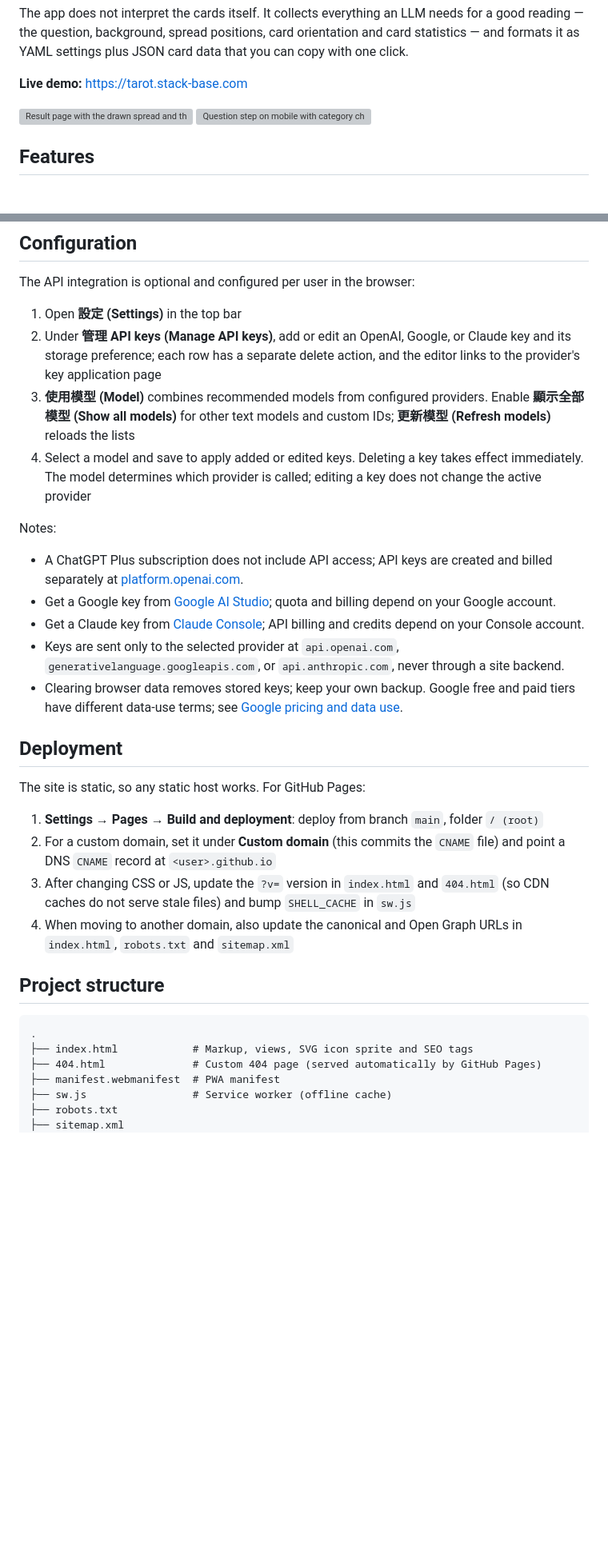
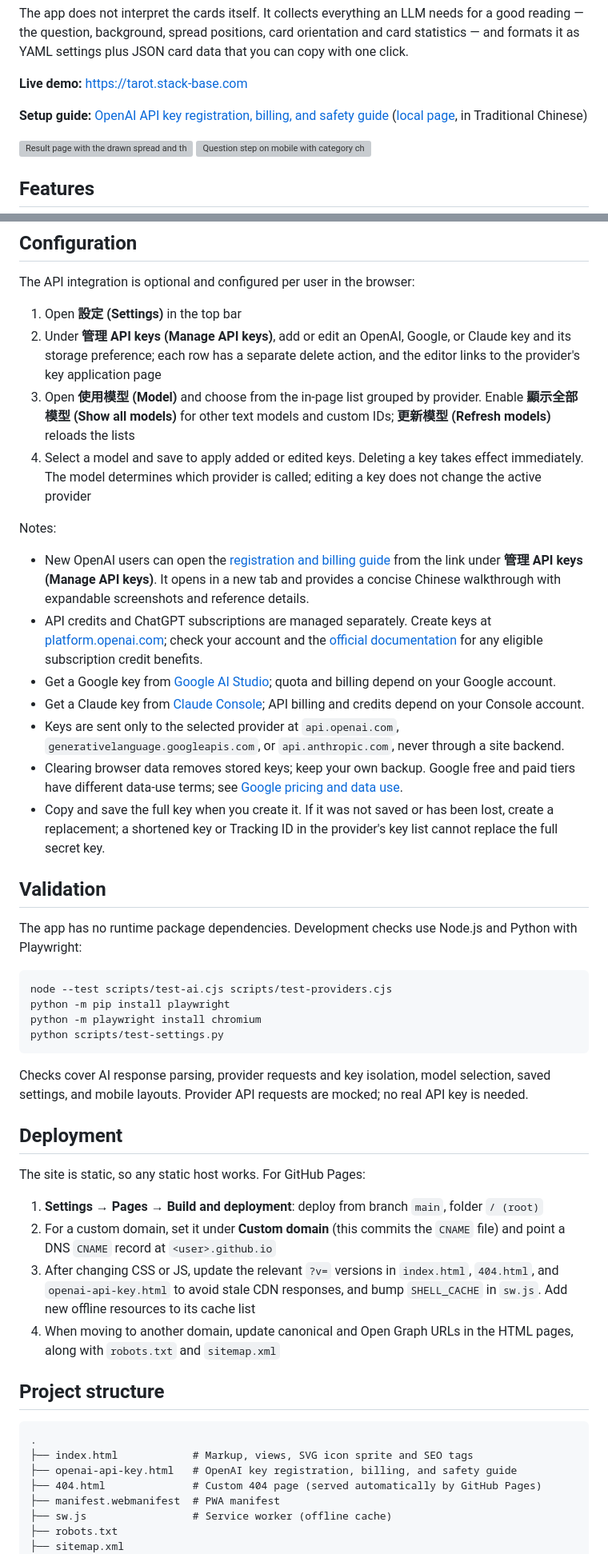
Before and after one commit to bruce-yang-422/tarot-prompt, a Markdown page: README.en.md, 2 parts joined by grey strips. Shown at 80% size. Rendered like a GitHub page; blank space fills up the shorter version; grey boxes are pictures that could not be loaded.

````diff
--- a/README.en.md
+++ b/README.en.md
@@ -16,6 +16,8 @@ A tarot draw tool that turns your question, spread and cards into a structured r
 The app does not interpret the cards itself. It collects everything an LLM needs for a good reading — the question, background, spread positions, card orientation and card statistics — and formats it as YAML settings plus JSON card data that you can copy with one click.
 
 **Live demo:** <https://tarot.stack-base.com>
+
+**Setup guide:** [OpenAI API key registration, billing, and safety guide](https://tarot.stack-base.com/openai-api-key.html) ([local page](openai-api-key.html), in Traditional Chinese)
 
 <p>
   <img src="docs/screenshots/desktop-result.jpg" alt="Result page with the drawn spread and the generated prompt" width="640">
@@ -76,16 +80,31 @@ The API integration is optional and configured per user in the browser:
 
 1. Open **設定 (Settings)** in the top bar
 2. Under **管理 API keys (Manage API keys)**, add or edit an OpenAI, Google, or Claude key and its storage preference; each row has a separate delete action, and the editor links to the provider's key application page
-3. **使用模型 (Model)** combines recommended models from configured providers. Enable **顯示全部模型 (Show all models)** for other text models and custom IDs; **更新模型 (Refresh models)** reloads the lists
+3. Open **使用模型 (Model)** and choose from the in-page list grouped by provider. Enable **顯示全部模型 (Show all models)** for other text models and custom IDs; **更新模型 (Refresh models)** reloads the lists
 4. Select a model and save to apply added or edited keys. Deleting a key takes effect immediately. The model determines which provider is called; editing a key does not change the active provider
 
 Notes:
 
-- A ChatGPT Plus subscription does not include API access; API keys are created and billed separately at [platform.openai.com](https://platform.openai.com).
+- New OpenAI users can open the [registration and billing guide](openai-api-key.html) from the link under **管理 API keys (Manage API keys)**. It opens in a new tab and provides a concise Chinese walkthrough with expandable screenshots and reference details.
+- API credits and ChatGPT subscriptions are managed separately. Create keys at [platform.openai.com](https://platform.openai.com); check your account and the [official documentation](https://developers.openai.com/api/docs/guides/chatgpt-api-credits) for any eligible subscription credit benefits.
 - Get a Google key from [Google AI Studio](https://aistudio.google.com/apikey); quota and billing depend on your Google account.
 - Get a Claude key from [Claude Console](https://platform.claude.com/settings/keys); API billing and credits depend on your Console account.
 - Keys are sent only to the selected provider at `api.openai.com`, `generativelanguage.googleapis.com`, or `api.anthropic.com`, never through a site backend.
 - Clearing browser data removes stored keys; keep your own backup. Google free and paid tiers have different data-use terms; see [Google pricing and data use](https://ai.google.dev/gemini-api/docs/pricing).
+- Copy and save the full key when you create it. If it was not saved or has been lost, create a replacement; a shortened key or Tracking ID in the provider's key list cannot replace the full secret key.
+
+## Validation
+
+The app has no runtime package dependencies. Development checks use Node.js and Python with Playwright:
+
+```bash
+node --test scripts/test-ai.cjs scripts/test-providers.cjs
+python -m pip install playwright
+python -m playwright install chromium
+python scripts/test-settings.py
+```
+
+Checks cover AI response parsing, provider requests and key isolation, model selection, saved settings, and mobile layouts. Provider API requests are mocked; no real API key is needed.
 
 ## Deployment
 
@@ -93,14 +112,15 @@ The site is static, so any static host works. For GitHub Pages:
 
 1. **Settings → Pages → Build and deployment**: deploy from branch `main`, folder `/ (root)`
 2. For a custom domain, set it under **Custom domain** (this commits the `CNAME` file) and point a DNS `CNAME` record at `<user>.github.io`
-3. After changing CSS or JS, update the `?v=` version in `index.html` and `404.html` (so CDN caches do not serve stale files) and bump `SHELL_CACHE` in `sw.js`
-4. When moving to another domain, also update the canonical and Open Graph URLs in `index.html`, `robots.txt` and `sitemap.xml`
+3. After changing CSS or JS, update the relevant `?v=` versions in `index.html`, `404.html`, and `openai-api-key.html` to avoid stale CDN responses, and bump `SHELL_CACHE` in `sw.js`. Add new offline resources to its cache list
+4. When moving to another domain, update canonical and Open Graph URLs in the HTML pages, along with `robots.txt` and `sitemap.xml`
 
 ## Project structure
 
 ```text
 .
 ├── index.html            # Markup, views, SVG icon sprite and SEO tags
+├── openai-api-key.html   # OpenAI key registration, billing, and safety guide
 ├── 404.html              # Custom 404 page (served automatically by GitHub Pages)
 ├── manifest.webmanifest  # PWA manifest
 ├── sw.js                 # Service worker (offline cache)
````
Also changed, not shown: other parts of README.en.md (+9 -3 lines), README.md (+31 -7 lines).
